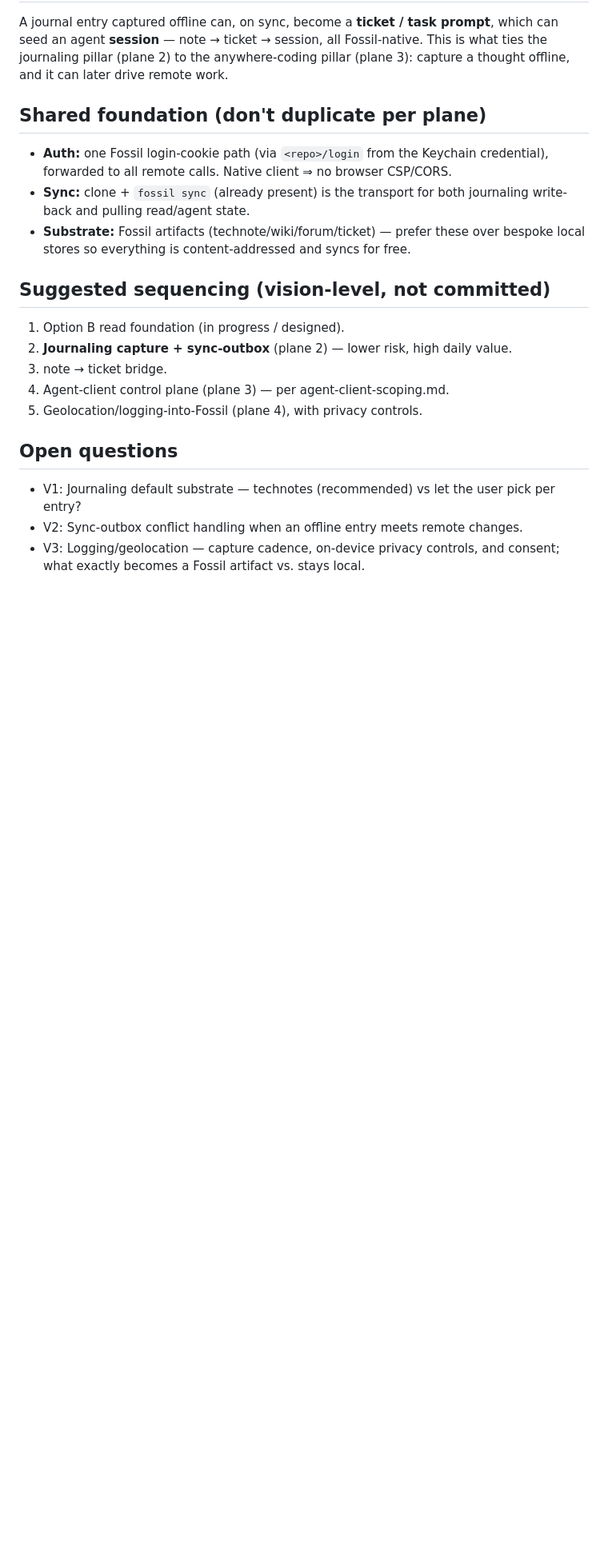
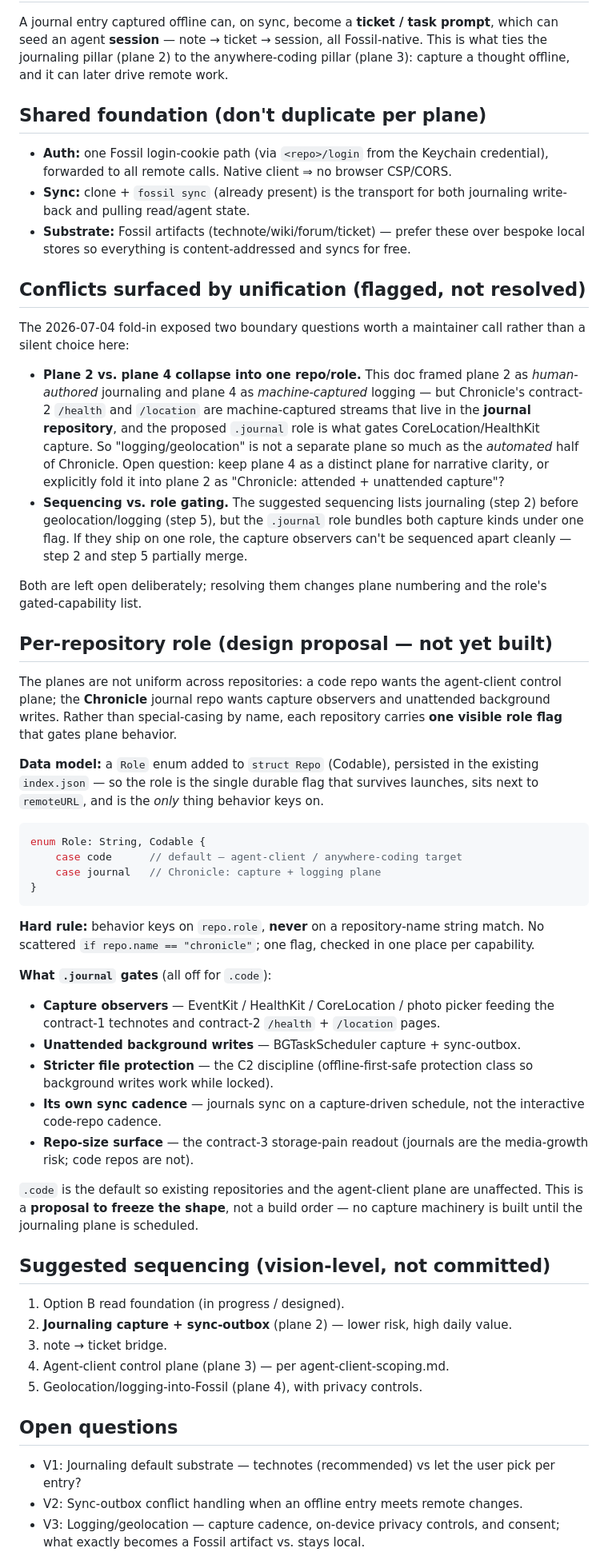
Before and after one commit to embedconsult/stone, a Markdown page: docs/design/vision-gateway.md, the part around one of its changes. Shown at 80% size. Rendered like a GitHub page; blank space fills up the shorter version.

````diff
--- a/docs/design/vision-gateway.md
+++ b/docs/design/vision-gateway.md
@@ -71,6 +89,64 @@ This is what ties the journaling pillar (plane 2) to the anywhere-coding pillar
   over bespoke local stores so everything is content-addressed and syncs for
   free.
 
+## Conflicts surfaced by unification (flagged, not resolved)
+
+The 2026-07-04 fold-in exposed two boundary questions worth a maintainer call
+rather than a silent choice here:
+
+- **Plane 2 vs. plane 4 collapse into one repo/role.** This doc framed plane 2
+  as *human-authored* journaling and plane 4 as *machine-captured* logging — but
+  Chronicle's contract-2 `/health` and `/location` are machine-captured streams
+  that live in the **journal repository**, and the proposed `.journal` role is
+  what gates CoreLocation/HealthKit capture. So "logging/geolocation" is not a
+  separate plane so much as the *automated* half of Chronicle. Open question:
+  keep plane 4 as a distinct plane for narrative clarity, or explicitly fold it
+  into plane 2 as "Chronicle: attended + unattended capture"?
+- **Sequencing vs. role gating.** The suggested sequencing lists journaling
+  (step 2) before geolocation/logging (step 5), but the `.journal` role bundles
+  both capture kinds under one flag. If they ship on one role, the capture
+  observers can't be sequenced apart cleanly — step 2 and step 5 partially merge.
+
+Both are left open deliberately; resolving them changes plane numbering and the
+role's gated-capability list.
+
+## Per-repository role (design proposal — not yet built)
+
+The planes are not uniform across repositories: a code repo wants the
+agent-client control plane; the **Chronicle** journal repo wants capture
+observers and unattended background writes. Rather than special-casing by name,
+each repository carries **one visible role flag** that gates plane behavior.
+
+**Data model:** a `Role` enum added to `struct Repo` (Codable), persisted in the
+existing `index.json` — so the role is the single durable flag that survives
+launches, sits next to `remoteURL`, and is the *only* thing behavior keys on.
+
+```swift
+enum Role: String, Codable {
+    case code      // default — agent-client / anywhere-coding target
+    case journal   // Chronicle: capture + logging plane
+}
+```
+
+**Hard rule:** behavior keys on `repo.role`, **never** on a
+repository-name string match. No scattered `if repo.name == "chronicle"`; one
+flag, checked in one place per capability.
+
+**What `.journal` gates** (all off for `.code`):
+- **Capture observers** — EventKit / HealthKit / CoreLocation / photo picker
+  feeding the contract-1 technotes and contract-2 `/health` + `/location` pages.
+- **Unattended background writes** — BGTaskScheduler capture + sync-outbox.
+- **Stricter file protection** — the C2 discipline (offline-first-safe
+  protection class so background writes work while locked).
+- **Its own sync cadence** — journals sync on a capture-driven schedule, not the
+  interactive code-repo cadence.
+- **Repo-size surface** — the contract-3 storage-pain readout (journals are the
+  media-growth risk; code repos are not).
+
+`.code` is the default so existing repositories and the agent-client plane are
+unaffected. This is a **proposal to freeze the shape**, not a build order — no
+capture machinery is built until the journaling plane is scheduled.
+
 ## Suggested sequencing (vision-level, not committed)
 1. Option B read foundation (in progress / designed).
 2. **Journaling capture + sync-outbox** (plane 2) — lower risk, high daily value.
````
Also changed, not shown: other parts of docs/design/vision-gateway.md (+26 -8 lines), docs/design/chronicle-readiness.md (+26 -8 lines).
